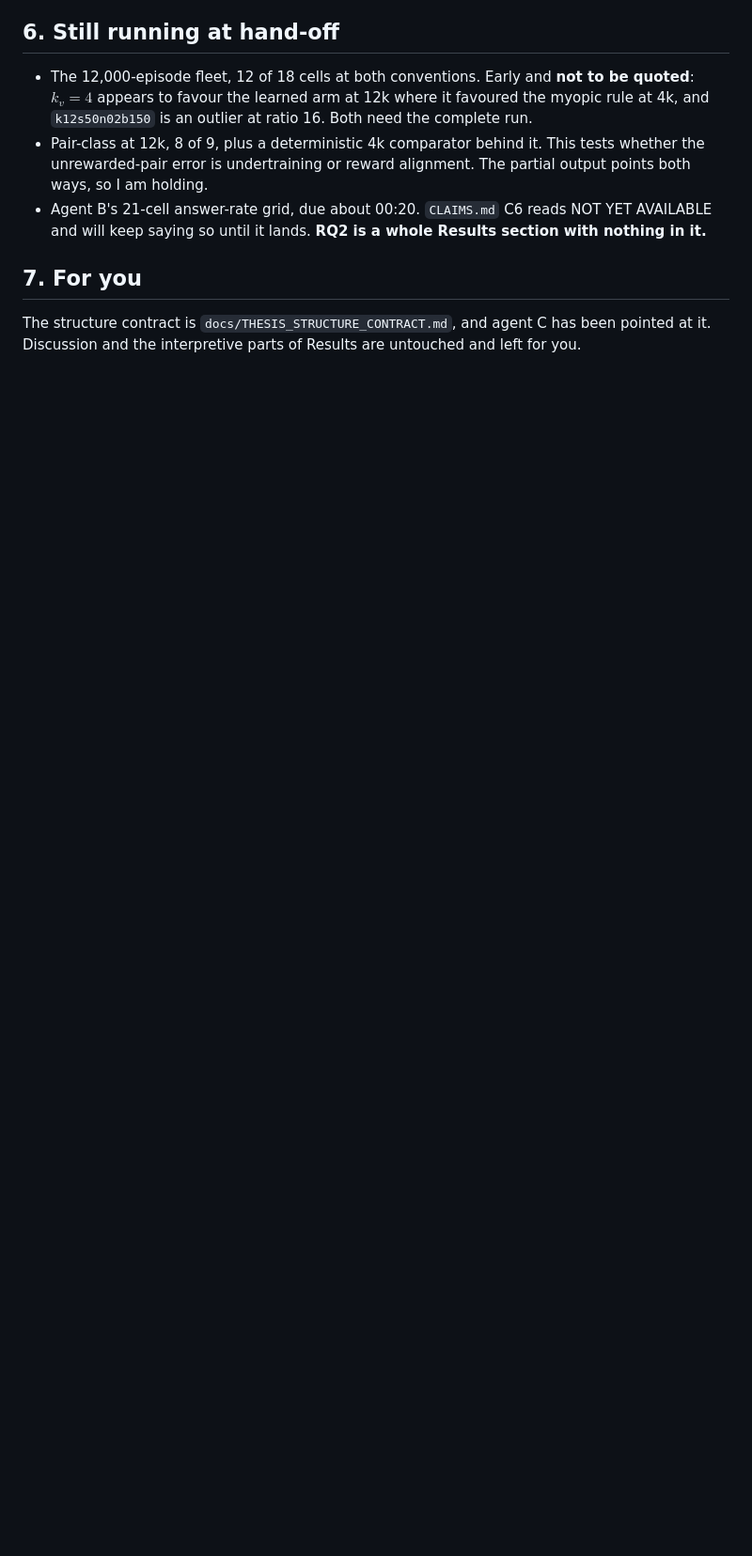
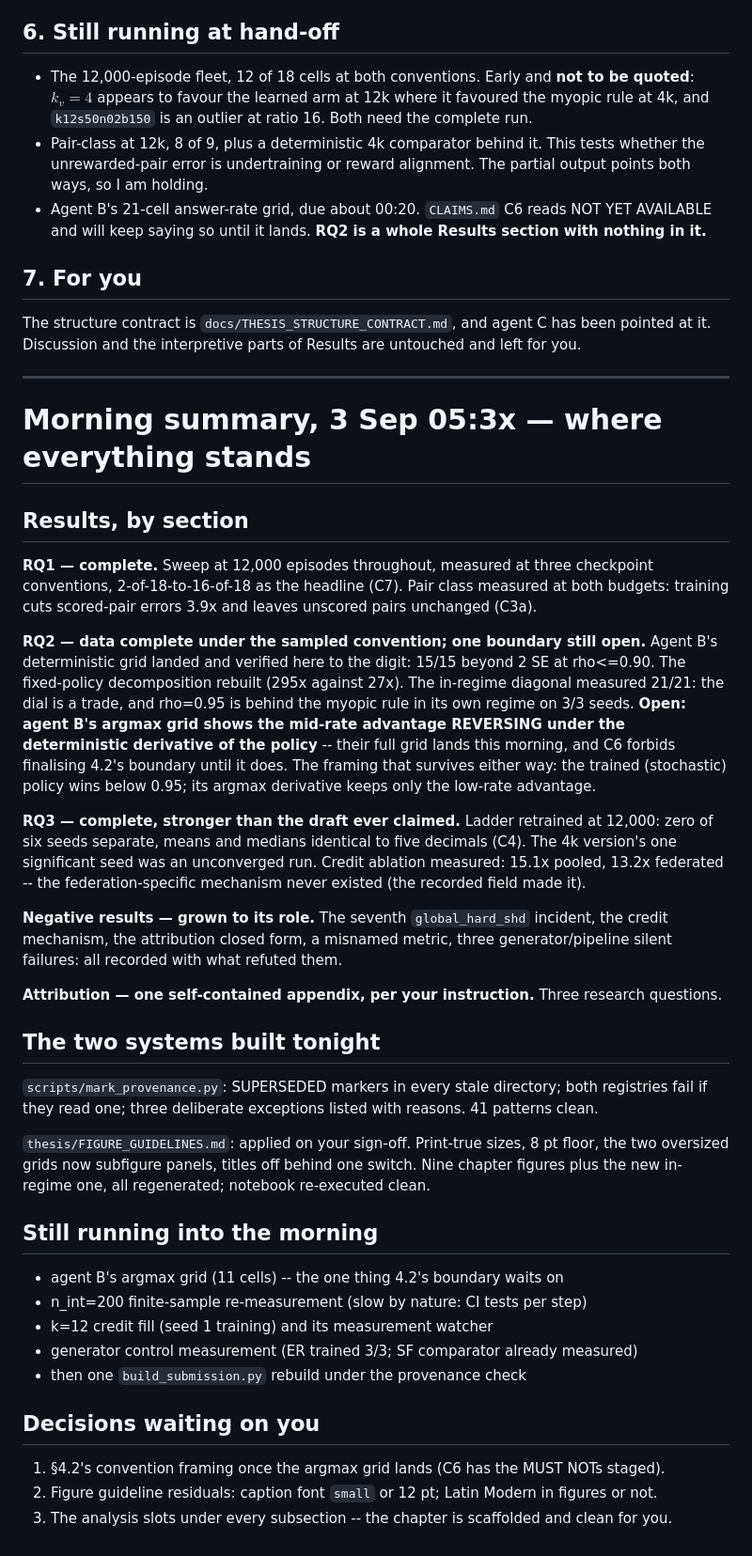
Before and after one commit to BrianEzi/federated-active-causal-discovery-with-marl, a Markdown page: docs/OVERNIGHT_2026_09_02.md, the part around the change. Shown at 94% size. GitHub-like rendering; blank space fills up the shorter version.

Commit message:
morning summary: state of every section, the two systems, what runs into the morning, and the three decisions waiting

```diff
--- a/docs/OVERNIGHT_2026_09_02.md
+++ b/docs/OVERNIGHT_2026_09_02.md
@@ -208,3 +208,56 @@ three, 29/74 at four, zero from five on. So there is no two-child law. Written u
 
 The structure contract is `docs/THESIS_STRUCTURE_CONTRACT.md`, and agent C has been pointed at
 it. Discussion and the interpretive parts of Results are untouched and left for you.
+
+---
+
+# Morning summary, 3 Sep 05:3x — where everything stands
+
+## Results, by section
+
+**RQ1 — complete.** Sweep at 12,000 episodes throughout, measured at three checkpoint
+conventions, 2-of-18-to-16-of-18 as the headline (C7). Pair class measured at both budgets:
+training cuts scored-pair errors 3.9x and leaves unscored pairs unchanged (C3a).
+
+**RQ2 — data complete under the sampled convention; one boundary still open.** Agent B's
+deterministic grid landed and verified here to the digit: 15/15 beyond 2 SE at rho<=0.90. The
+fixed-policy decomposition rebuilt (295x against 27x). The in-regime diagonal measured 21/21:
+the dial is a trade, and rho=0.95 is behind the myopic rule in its own regime on 3/3 seeds.
+**Open: agent B's argmax grid shows the mid-rate advantage REVERSING under the deterministic
+derivative of the policy** -- their full grid lands this morning, and C6 forbids finalising
+4.2's boundary until it does. The framing that survives either way: the trained (stochastic)
+policy wins below 0.95; its argmax derivative keeps only the low-rate advantage.
+
+**RQ3 — complete, stronger than the draft ever claimed.** Ladder retrained at 12,000: zero of
+six seeds separate, means and medians identical to five decimals (C4). The 4k version's one
+significant seed was an unconverged run. Credit ablation measured: 15.1x pooled, 13.2x
+federated -- the federation-specific mechanism never existed (the recorded field made it).
+
+**Negative results — grown to its role.** The seventh `global_hard_shd` incident, the credit
+mechanism, the attribution closed form, a misnamed metric, three generator/pipeline silent
+failures: all recorded with what refuted them.
+
+**Attribution — one self-contained appendix, per your instruction.** Three research questions.
+
+## The two systems built tonight
+
+`scripts/mark_provenance.py`: SUPERSEDED markers in every stale directory; both registries
+fail if they read one; three deliberate exceptions listed with reasons. 41 patterns clean.
+
+`thesis/FIGURE_GUIDELINES.md`: applied on your sign-off. Print-true sizes, 8 pt floor, the two
+oversized grids now subfigure panels, titles off behind one switch. Nine chapter figures plus
+the new in-regime one, all regenerated; notebook re-executed clean.
+
+## Still running into the morning
+
+* agent B's argmax grid (11 cells) -- the one thing 4.2's boundary waits on
+* n_int=200 finite-sample re-measurement (slow by nature: CI tests per step)
+* k=12 credit fill (seed 1 training) and its measurement watcher
+* generator control measurement (ER trained 3/3; SF comparator already measured)
+* then one `build_submission.py` rebuild under the provenance check
+
+## Decisions waiting on you
+
+1. §4.2's convention framing once the argmax grid lands (C6 has the MUST NOTs staged).
+2. Figure guideline residuals: caption font `small` or 12 pt; Latin Modern in figures or not.
+3. The analysis slots under every subsection -- the chapter is scaffolded and clean for you.
```
